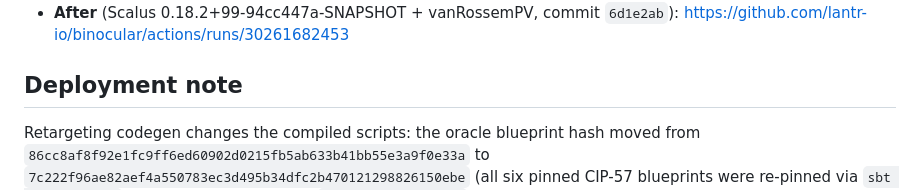
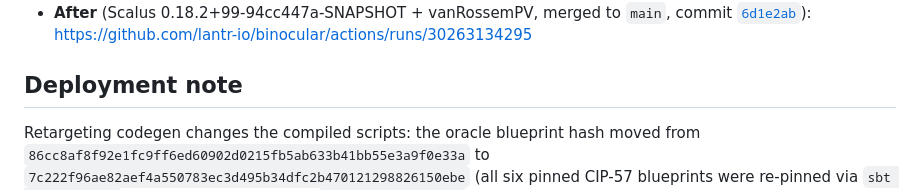
Before and after one commit to lantr-io/binocular, a Markdown page: docs/bifrost-milestone4-performance.md, the part around one of its changes. GitHub-like rendering.

Commit message:
docs: point after-evidence link at the main-branch CI run

```diff
--- a/docs/bifrost-milestone4-performance.md
+++ b/docs/bifrost-milestone4-performance.md
@@ -74,6 +75,7 @@ under `BitcoinValidatorTest` and `TreasuryMovementValidatorTest`.
   https://github.com/lantr-io/binocular/actions/runs/30261189558
-- **After** (Scalus 0.18.2+99-94cc447a-SNAPSHOT + vanRossemPV, commit `6d1e2ab`):
-  https://github.com/lantr-io/binocular/actions/runs/30261682453
+- **After** (Scalus 0.18.2+99-94cc447a-SNAPSHOT + vanRossemPV, merged to `main`, commit
+  [`6d1e2ab`](https://github.com/lantr-io/binocular/commit/6d1e2ab)):
+  https://github.com/lantr-io/binocular/actions/runs/30263134295
 
 ## Deployment note
 
```
Also changed, not shown: other parts of docs/bifrost-milestone4-performance.md (+2 -1 lines).
